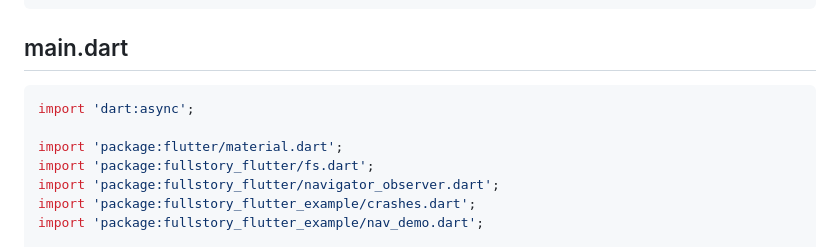
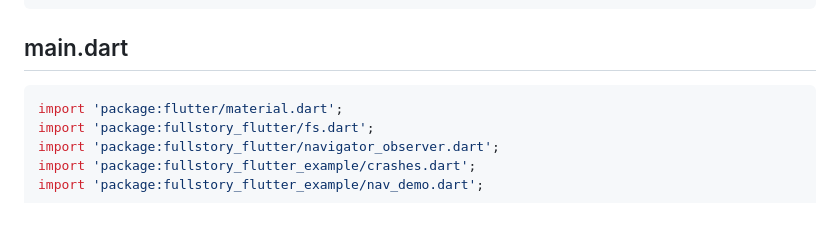
Before and after one commit to fullstorydev/fullstory-flutter, a Markdown page: example/example.md, the part around the change. GitHub-like rendering; blank space fills up the shorter version.

Commit message:
update example.md again

````diff
--- a/example/example.md
+++ b/example/example.md
@@ -412,8 +412,6 @@ class _LogState extends State<Log> {
 
 ## main.dart
 ```dart
-import 'dart:async';
-
 import 'package:flutter/material.dart';
 import 'package:fullstory_flutter/fs.dart';
 import 'package:fullstory_flutter/navigator_observer.dart';
````
